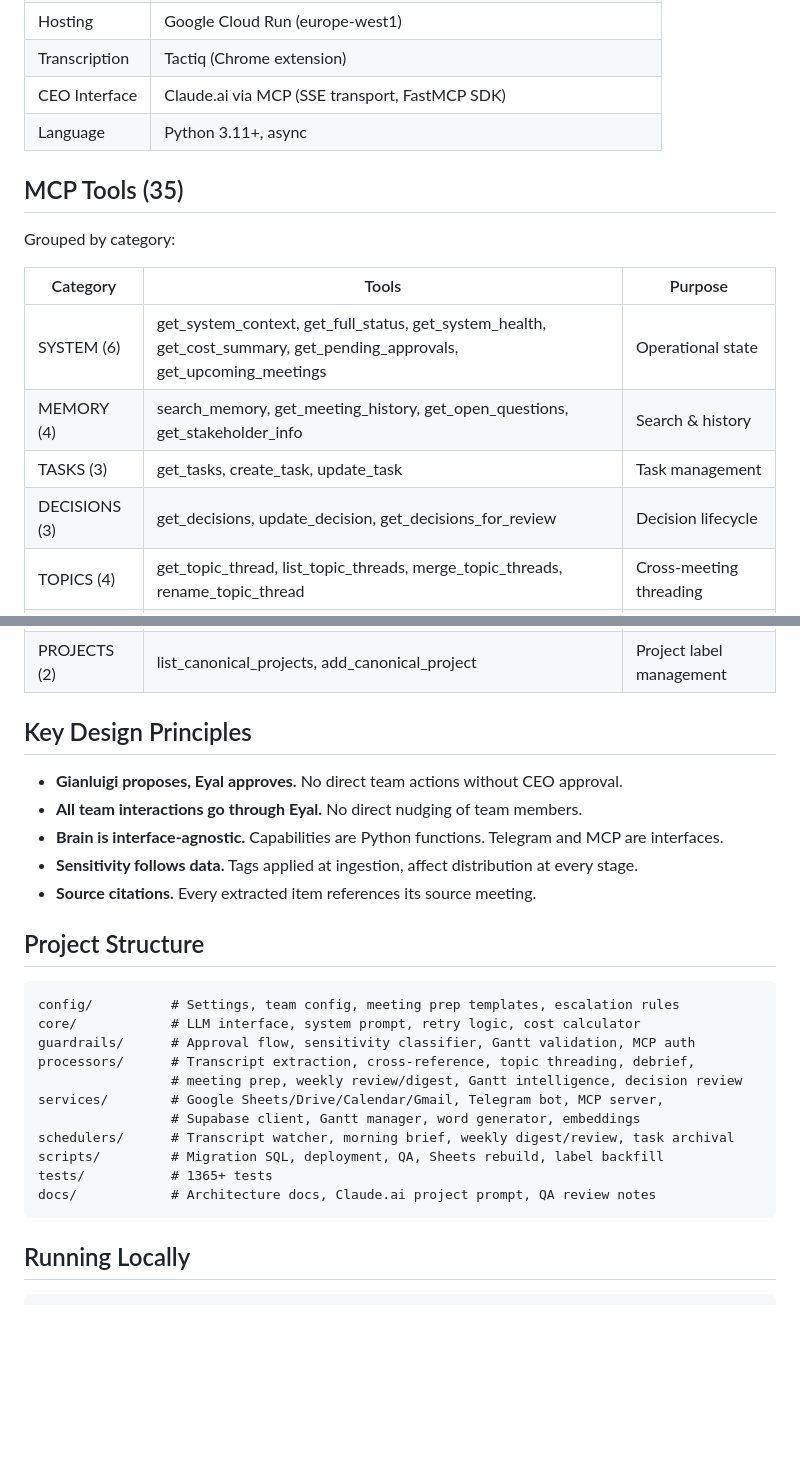
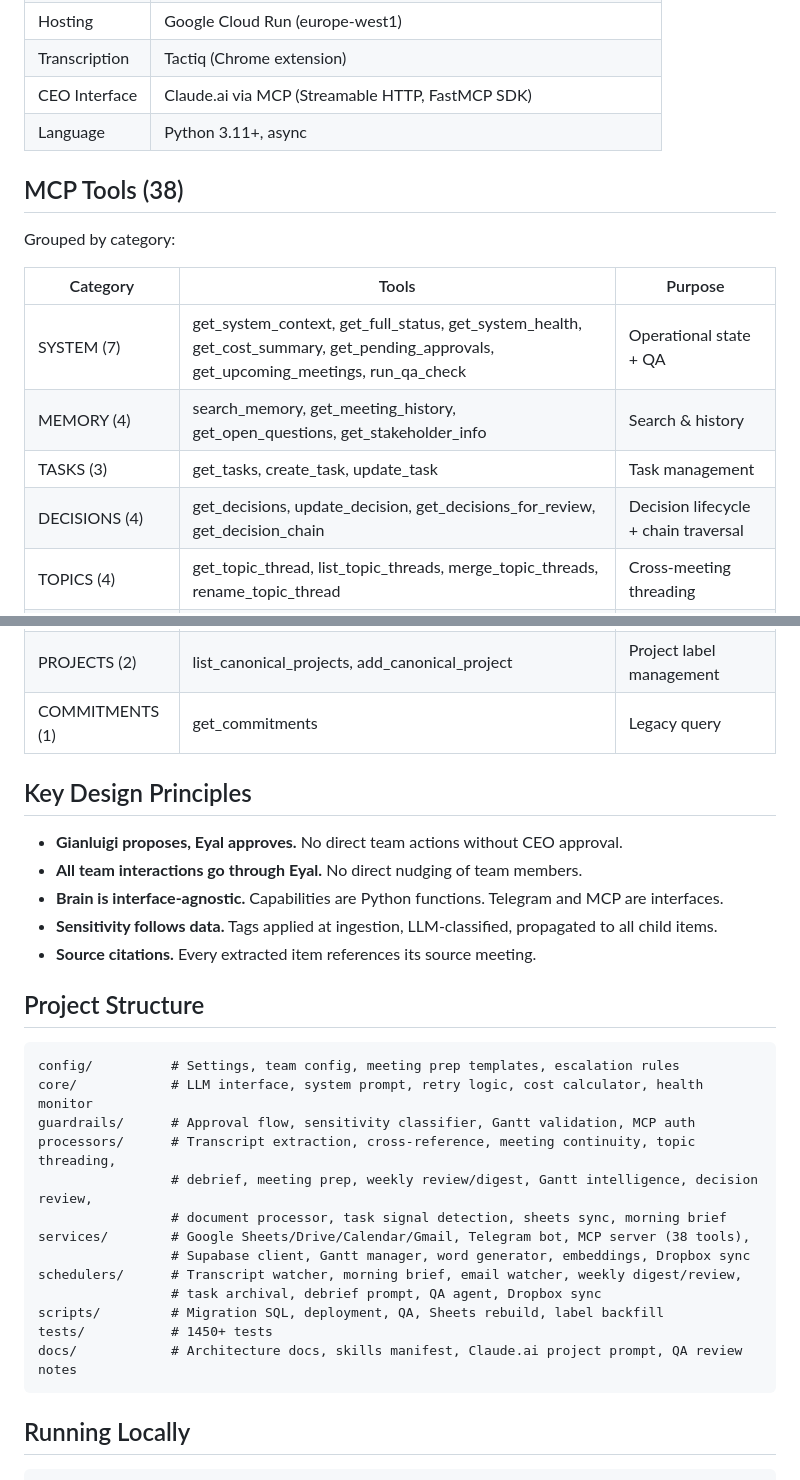
Before and after one commit to Eyalz111/Gianluigi-Cropsight, a Markdown page: README.md, 2 parts joined by grey strips. Rendered like a GitHub page; blank space fills up the shorter version.

````diff
--- a/README.md
+++ b/README.md
@@ -48,48 +50,51 @@ Tactiq (transcript) --> Google Drive --> Gianluigi (Cloud Run)
 | Calendar | Google Calendar API (read-only) |
 | Hosting | Google Cloud Run (europe-west1) |
 | Transcription | Tactiq (Chrome extension) |
-| CEO Interface | Claude.ai via MCP (SSE transport, FastMCP SDK) |
+| CEO Interface | Claude.ai via MCP (Streamable HTTP, FastMCP SDK) |
 | Language | Python 3.11+, async |
 
-## MCP Tools (35)
+## MCP Tools (38)
 
 Grouped by category:
 
 | Category | Tools | Purpose |
 |----------|-------|---------|
-| SYSTEM (6) | get_system_context, get_full_status, get_system_health, get_cost_summary, get_pending_approvals, get_upcoming_meetings | Operational state |
+| SYSTEM (7) | get_system_context, get_full_status, get_system_health, get_cost_summary, get_pending_approvals, get_upcoming_meetings, run_qa_check | Operational state + QA |
 | MEMORY (4) | search_memory, get_meeting_history, get_open_questions, get_stakeholder_info | Search & history |
 | TASKS (3) | get_tasks, create_task, update_task | Task management |
-| DECISIONS (3) | get_decisions, update_decision, get_decisions_for_review | Decision lifecycle |
+| DECISIONS (4) | get_decisions, update_decision, get_decisions_for_review, get_decision_chain | Decision lifecycle + chain traversal |
 | TOPICS (4) | get_topic_thread, list_topic_threads, merge_topic_threads, rename_topic_thread | Cross-meeting threading |
 | GANTT (5) | get_gantt_status, get_gantt_horizon, get_gantt_metrics, propose_gantt_update, approve_gantt_proposal | Operational planning |
 | REVIEW (3) | get_weekly_summary, start_weekly_review, confirm_weekly_review | Weekly review |
 | QUICK (2) | quick_inject, confirm_quick_inject | Quick data injection |
 | SESSION (2) | get_last_session_summary, save_session_summary | Session continuity |
 | PROJECTS (2) | list_canonical_projects, add_canonical_project | Project label management |
+| COMMITMENTS (1) | get_commitments | Legacy query |
 
 ## Key Design Principles
 
 - **Gianluigi proposes, Eyal approves.** No direct team actions without CEO approval.
 - **All team interactions go through Eyal.** No direct nudging of team members.
 - **Brain is interface-agnostic.** Capabilities are Python functions. Telegram and MCP are interfaces.
-- **Sensitivity follows data.** Tags applied at ingestion, affect distribution at every stage.
+- **Sensitivity follows data.** Tags applied at ingestion, LLM-classified, propagated to all child items.
 - **Source citations.** Every extracted item references its source meeting.
 
 ## Project Structure
 
 ```
 config/          # Settings, team config, meeting prep templates, escalation rules
-core/            # LLM interface, system prompt, retry logic, cost calculator
+core/            # LLM interface, system prompt, retry logic, cost calculator, health monitor
 guardrails/      # Approval flow, sensitivity classifier, Gantt validation, MCP auth
-processors/      # Transcript extraction, cross-reference, topic threading, debrief,
-                 # meeting prep, weekly review/digest, Gantt intelligence, decision review
-services/        # Google Sheets/Drive/Calendar/Gmail, Telegram bot, MCP server,
-                 # Supabase client, Gantt manager, word generator, embeddings
-schedulers/      # Transcript watcher, morning brief, weekly digest/review, task archival
+processors/      # Transcript extraction, cross-reference, meeting continuity, topic threading,
+                 # debrief, meeting prep, weekly review/digest, Gantt intelligence, decision review,
+                 # document processor, task signal detection, sheets sync, morning brief
+services/        # Google Sheets/Drive/Calendar/Gmail, Telegram bot, MCP server (38 tools),
+                 # Supabase client, Gantt manager, word generator, embeddings, Dropbox sync
+schedulers/      # Transcript watcher, morning brief, email watcher, weekly digest/review,
+                 # task archival, debrief prompt, QA agent, Dropbox sync
 scripts/         # Migration SQL, deployment, QA, Sheets rebuild, label backfill
-tests/           # 1365+ tests
-docs/            # Architecture docs, Claude.ai project prompt, QA review notes
+tests/           # 1450+ tests
+docs/            # Architecture docs, skills manifest, Claude.ai project prompt, QA review notes
 ```
 
 ## Running Locally
````
Also changed, not shown: other parts of README.md (+15 -12 lines).
